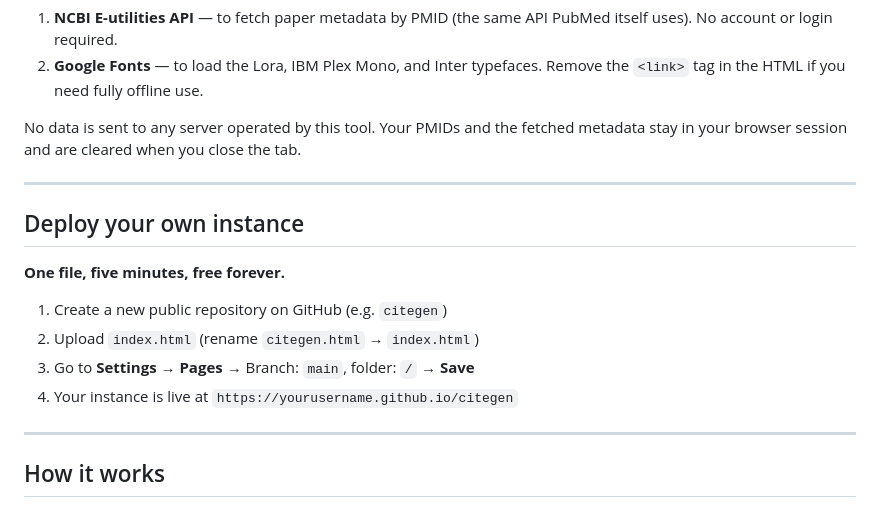
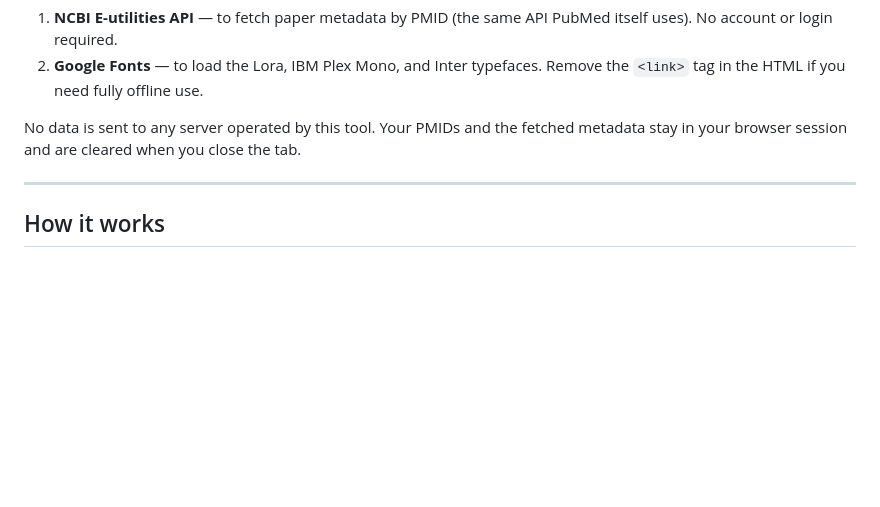
Before and after one commit to chakitarora/CiteGen, a Markdown page: README.md, the part around the change. GitHub-like rendering; blank space fills up the shorter version.

```diff
--- a/README.md
+++ b/README.md
@@ -179,17 +179,6 @@ No data is sent to any server operated by this tool. Your PMIDs and the fetched
 
 ---
 
-## Deploy your own instance
-
-**One file, five minutes, free forever.**
-
-1. Create a new public repository on GitHub (e.g. `citegen`)
-2. Upload `index.html` (rename `citegen.html` → `index.html`)
-3. Go to **Settings** → **Pages** → Branch: `main`, folder: `/` → **Save**
-4. Your instance is live at `https://yourusername.github.io/citegen`
-
----
-
 ## How it works
 
 CiteGen uses the NCBI E-utilities `efetch` endpoint with `rettype=xml` to retrieve full PubMed article records. The XML is parsed in the browser using the native `DOMParser` API — no libraries. Citation formatting is implemented as pure JavaScript functions, one per style, each following the official style guide specifications. All four export formats (TXT, BibTeX, RIS, PubMed XML) are generated from the parsed metadata and downloaded as files using the `Blob` + `URL.createObjectURL` browser API.
```
